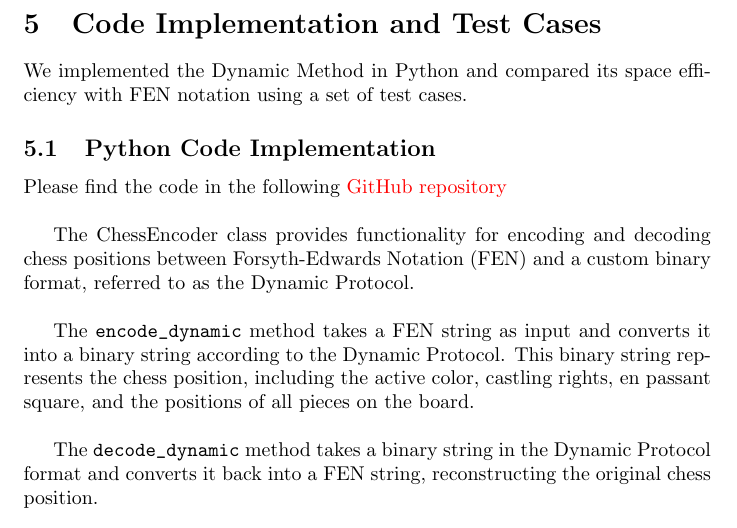
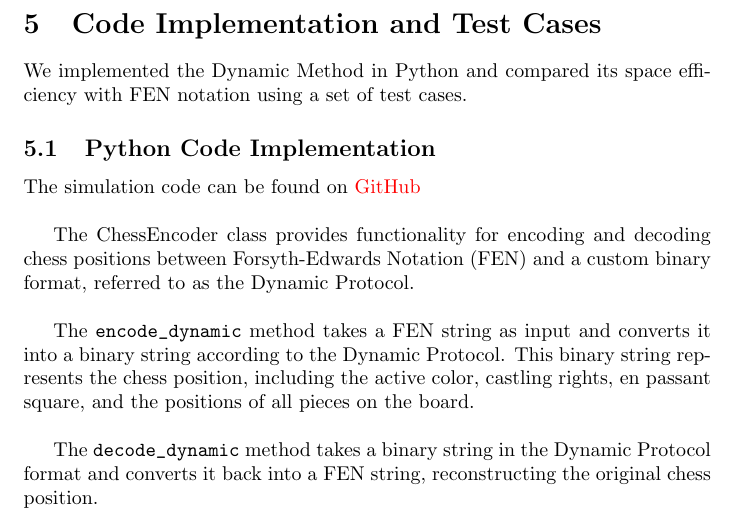
Before and after one commit to knhash/EfficientChessBoardRepresentation, a LaTeX paper (ecbr.tex): part of page 8 of 10, cut so that both start at the same text. Compiled offline with pdfLaTeX.

Commit message:
fix: update code path

```diff
--- a/ecbr.tex
+++ b/ecbr.tex
@@ -200,7 +200,7 @@ We implemented the Dynamic Method in Python and compared its space efficiency wi
 
 \subsection{Python Code Implementation}
 
-Please find the code in the following \href{http://www.overleaf.com}{GitHub repository}  \\
+The simulation code can be found on \href{https://github.com/knhash/EfficientChessBoardRepresentation/blob/main/simulation.ipynb}{GitHub}  \\
 
 The ChessEncoder class provides functionality for encoding and decoding chess positions between Forsyth-Edwards Notation (FEN) and a custom binary format, referred to as the Dynamic Protocol.  \\
 
```
